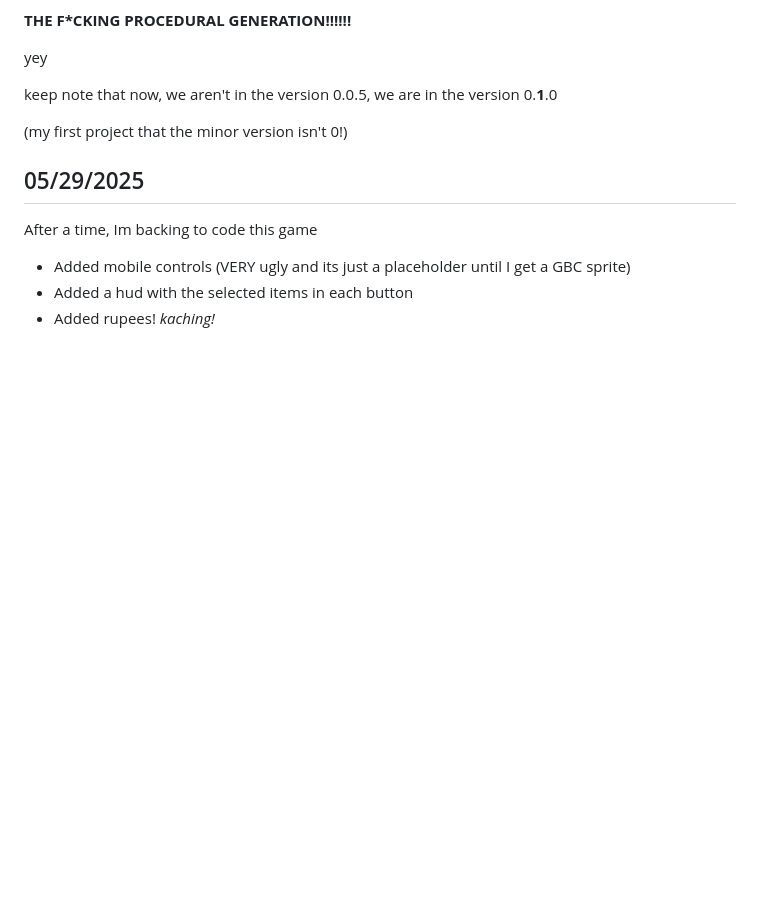
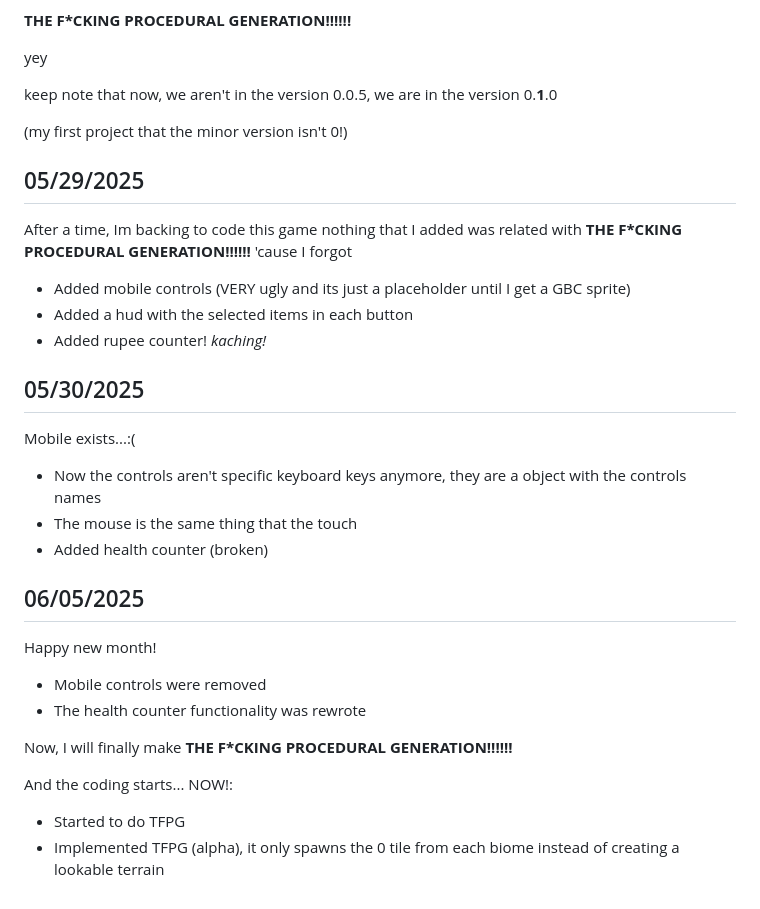
Before and after one commit to tr0janw4re/zelda-survival, a Markdown page: doc/changelog.md, the part around the change. Drawn GitHub-style; blank space fills up the shorter version.

```diff
--- a/doc/changelog.md
+++ b/doc/changelog.md
@@ -96,7 +96,30 @@ we are in the version 0.**1**.0
 ## 05/29/2025
 
 After a time, Im backing to code this game
-
+nothing that I added was related with **THE F*CKING PROCEDURAL GENERATION!!!!!!**
+'cause I forgot
 - Added mobile controls (VERY ugly and its just a placeholder until I get a GBC sprite)
 - Added a hud with the selected items in each button
-- Added rupees! *kaching!*
+- Added rupee counter! *kaching!*
+
+## 05/30/2025
+
+Mobile exists...:(
+
+- Now the controls aren't specific keyboard keys anymore, they are a object with the controls names
+- The mouse is the same thing that the touch
+- Added health counter (broken)
+
+## 06/05/2025
+
+Happy new month!
+
+- Mobile controls were removed
+- The health counter functionality was rewrote
+
+Now, I will finally make **THE F*CKING PROCEDURAL GENERATION!!!!!!**
+
+And the coding starts...
+NOW!:
+- Started to do TFPG
+- Implemented TFPG (alpha), it only spawns the 0 tile from each biome instead of creating a lookable terrain
```
